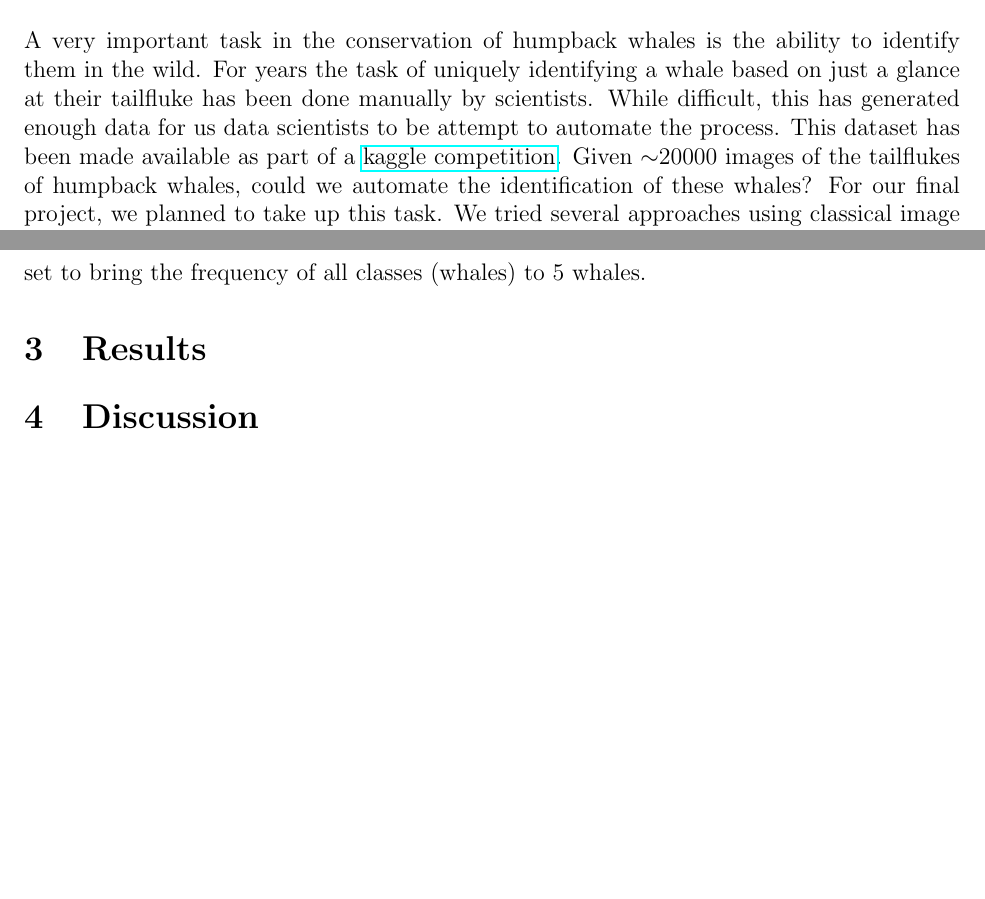
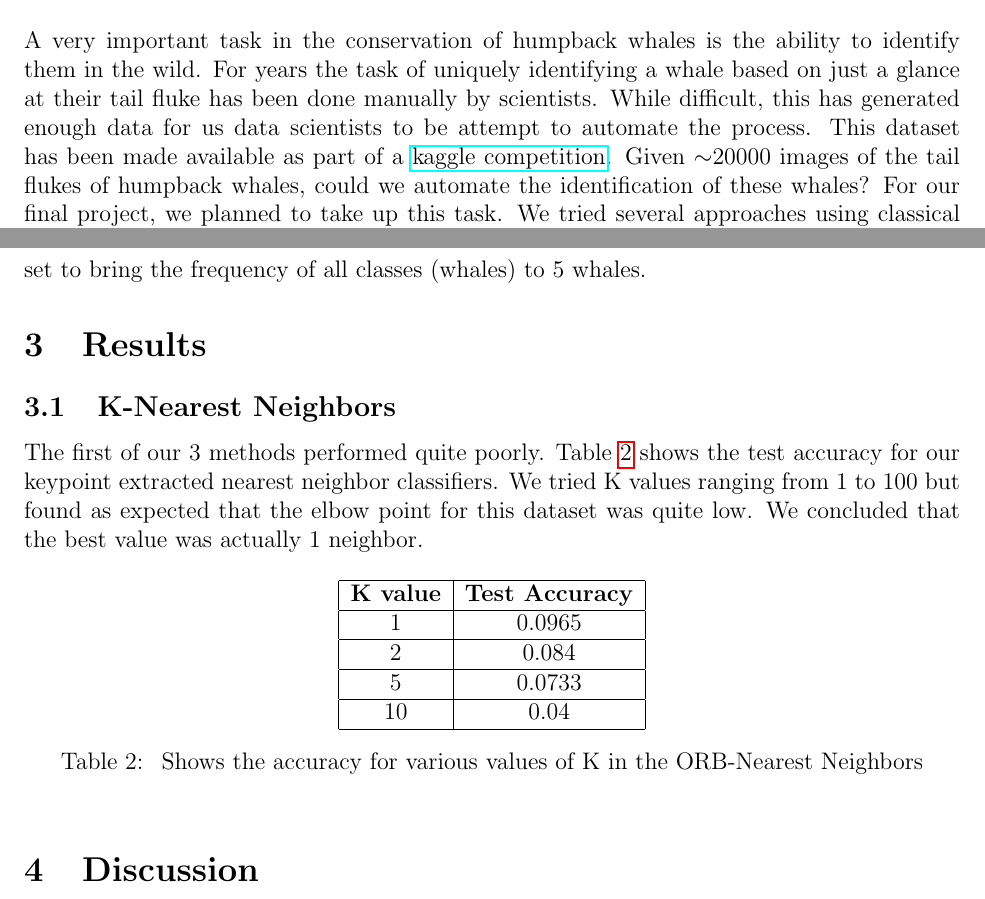
Before and after one commit to aramesh7/Humpback_Whale_Identification, a LaTeX document (report/final-report.tex, which reads report/Introduction.tex, report/results.tex): two parts of pages 1 and 6 of 8, joined at a grey line, cut so that both start at the same text, the shorter picture padded with empty space. Compiled offline with pdfLaTeX.

Commit message:
Finished All sections for KNN

```diff
--- a/report/Introduction.tex
+++ b/report/Introduction.tex
@@ -1,5 +1,5 @@
 \section{Introduction}
-A very important task in the conservation of humpback whales is the ability to identify them in the wild. For years the task of uniquely identifying a whale based on just a glance at their tailfluke has been done manually by scientists. While difficult, this has generated enough data for us data scientists to be attempt to automate the process. This dataset has been made available as part of a \href{https://www.kaggle.com/c/humpback-whale-identification}{kaggle competition}. Given $\sim$20000 images of the tailflukes of humpback whales, could we automate the identification of these whales? For our final project, we planned to take up this task. We tried several approaches using classical image processing techniques combined with machine learning models for classification. As expected, a comprehensive deep learning pipeline was necessary to make any kind of progress on this problem.
+A very important task in the conservation of humpback whales is the ability to identify them in the wild. For years the task of uniquely identifying a whale based on just a glance at their tail fluke has been done manually by scientists. While difficult, this has generated enough data for us data scientists to be attempt to automate the process. This dataset has been made available as part of a \href{https://www.kaggle.com/c/humpback-whale-identification}{kaggle competition}. Given $\sim$20000 images of the tail flukes of humpback whales, could we automate the identification of these whales? For our final project, we planned to take up this task. We tried several approaches using classical image processing techniques combined with machine learning models for classification. As expected, a comprehensive deep learning pipeline was necessary to make any kind of progress on this problem.
 
 \subsection{The Data and Initial Challenges}\label{subs:datachallenges}
 
--- a/report/results.tex
+++ b/report/results.tex
@@ -1 +1,16 @@
 \section{Results}
+
+\subsection{K-Nearest Neighbors}
+
+The first of our 3 methods performed quite poorly. Table \ref{fig:knn} shows the test accuracy for our keypoint extracted nearest neighbor classifiers. We tried K values ranging from 1 to 100 but found as expected that the elbow point for this dataset was quite low. We concluded that the best value was actually 1 neighbor.
+\begin{table}[h!]
+\centering
+\begin{tabular}{|c|c|}\hline
+	\textbf{K value} & \textbf{Test Accuracy}\\ \hline
+	 1 & 0.0965\\ \hline
+	 2  & 0.084\\ \hline
+	5  & 0.0733\\ \hline
+	10  & 0.04\\ \hline
+\end{tabular}
+\caption{\label{fig:knn} Shows the accuracy for various values of K in the ORB-Nearest Neighbors}
+\end{table}
```
Also changed, not shown: report/approach.tex (+1 -1 lines), 1 other file.
